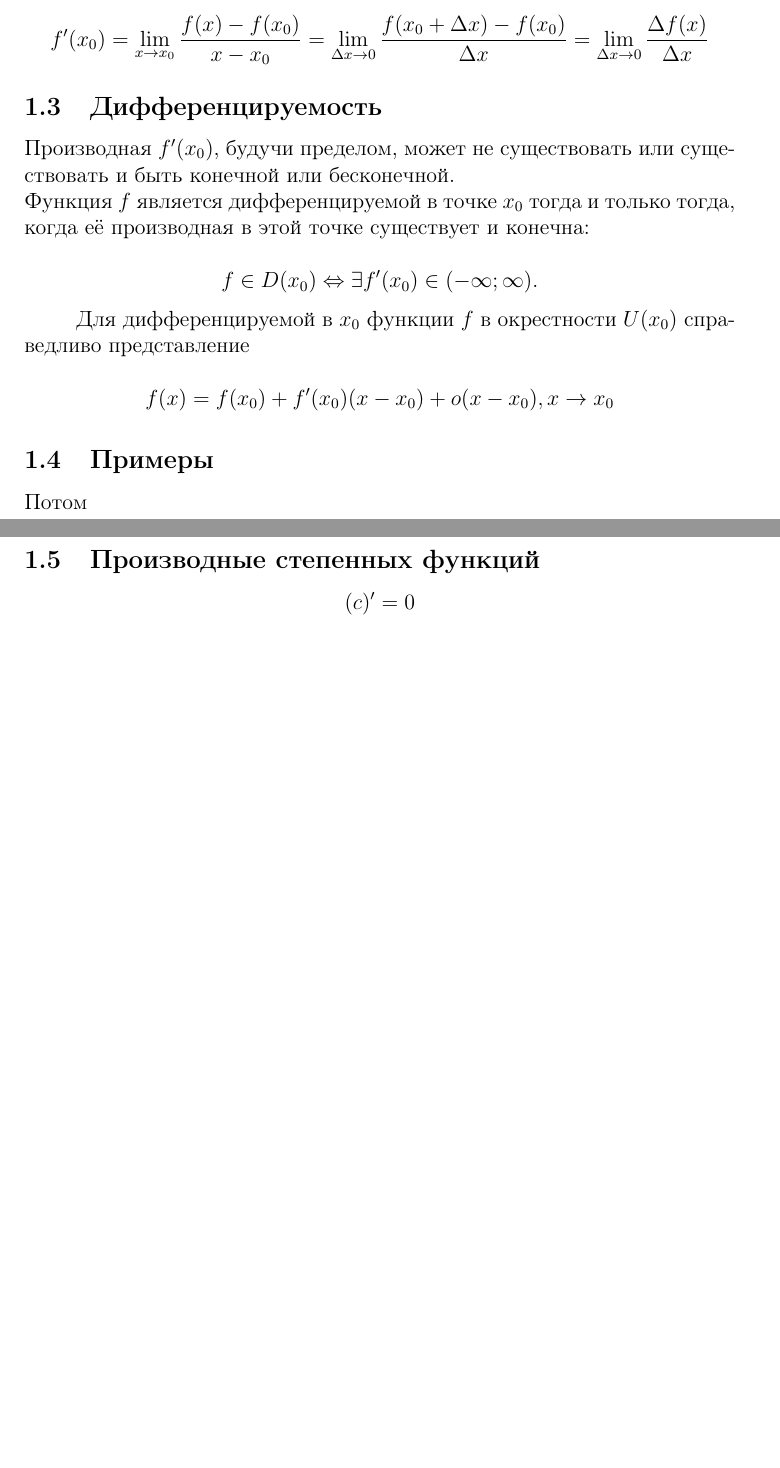
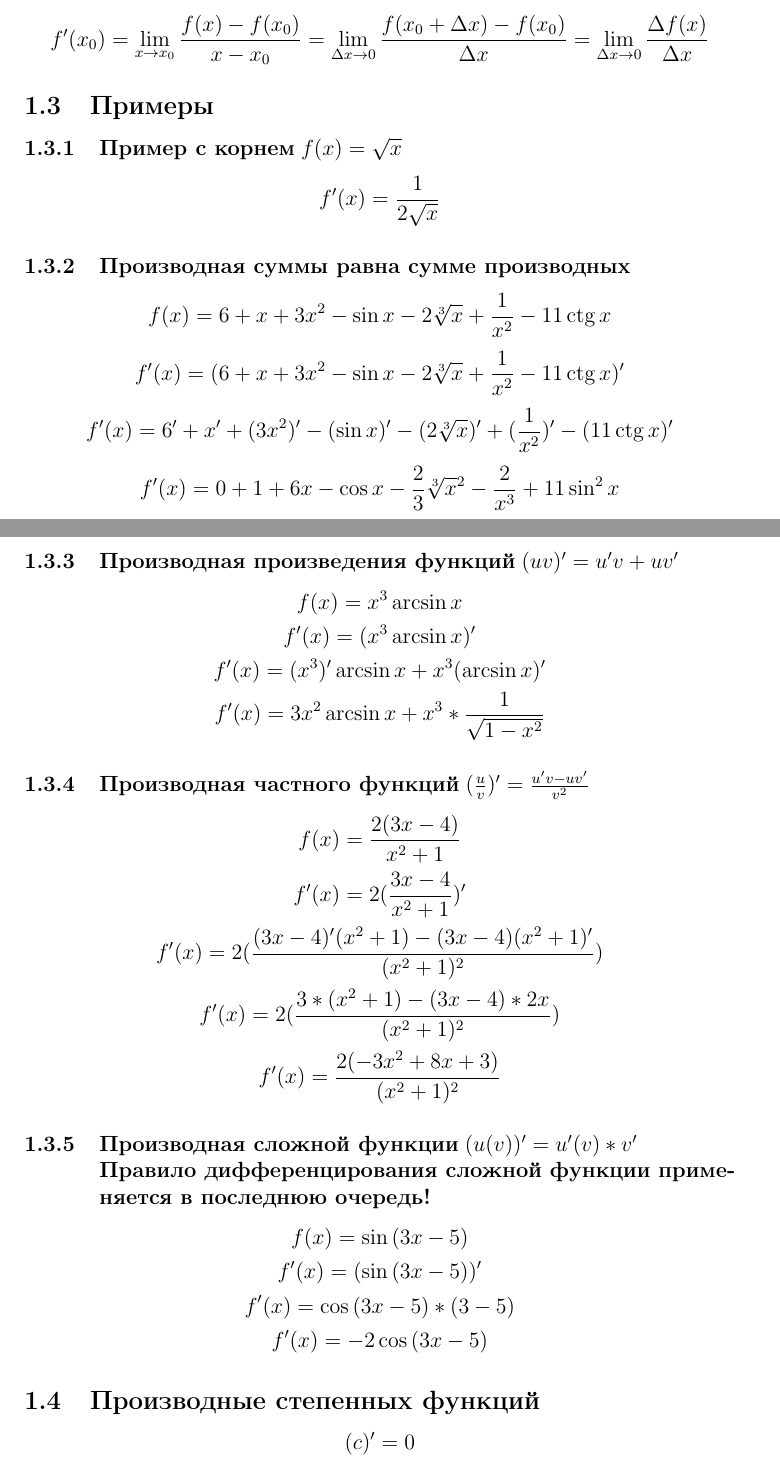
Before and after one commit to fexolm/exams-prepare, a LaTeX document (Mathematical analysis/derivatives.tex): two parts of pages 1 and 2 of 2 before the commit and two parts of pages 1 and 2 of 3 after it, joined at a grey line, cut so that both start at the same text, the shorter picture padded with empty space. Compiled offline with pdfLaTeX.

Commit message:
fix mathematical analysis/derivatives

```diff
--- a/Mathematical analysis/derivatives.tex
+++ b/Mathematical analysis/derivatives.tex
@@ -30,21 +30,31 @@ $$f'(x_0)
 = \lim_{\Delta x \to 0}\frac{\Delta f(x)}{\Delta x}
 $$
 
-\subsection{Дифференцируемость}
-
-Производная $f'(x_0)$, будучи пределом, может не существовать или существовать и быть конечной или бесконечной.
-\\
-Функция $f$ является дифференцируемой в точке $x_0$ тогда и только тогда, когда её производная в этой точке существует и конечна:
-
-$$f \in D(x_0) \Leftrightarrow \exists f'(x_0) \in (-\infty ; \infty).$$
-
-Для дифференцируемой в $x_0$ функции $f$ в окрестности $U(x_0)$ справедливо представление
-
-$$f(x)=f(x_0)+f'(x_0)(x-x_0)+o(x-x_0), x \rightarrow x_0$$
-
 \subsection{Примеры}
 
-Потом
+\subsubsection{Пример с корнем$\;f(x)=\sqrt{x}$}
+$$f'(x)=\frac{1}{2\sqrt{x}}$$
+\subsubsection{Производная суммы равна сумме производных}
+$$f(x)=6+x+3x^2-\sin{x}-2\sqrt[3]{x}+\frac{1}{x^2}-11\ctg{x}$$
+$$f'(x)=(6+x+3x^2-\sin{x}-2\sqrt[3]{x}+\frac{1}{x^2}-11\ctg{x})'$$
+$$f'(x)= 6'+x'+(3x^2)'-(\sin{x})'-(2\sqrt[3]{x})'+(\frac{1}{x^2})'-(11\ctg{x})'$$
+$$f'(x)= 0+1+6x-\cos{x}-\frac{2}{3}\sqrt[3]x^2-\frac{2}{x^3}+11\sin^2{x}$$
+\subsubsection{Производная произведения функций$\;(uv)'=u'v+uv'$}
+$$f(x)=x^3\arcsin{x}$$
+$$f'(x)=(x^3\arcsin{x})'$$
+$$f'(x)=(x^3)'\arcsin{x}+x^3(\arcsin{x})'$$
+$$f'(x)=3x^2\arcsin{x}+x^3*\frac{1}{\sqrt{1-x^2}}$$
+\subsubsection{Производная частного функций$\;(\frac{u}{v})'=\frac{u'v-uv'}{v^2}$}
+$$f(x)=\frac{2(3x-4)}{x^2+1}$$
+$$f'(x)=2(\frac{3x-4}{x^2+1})'$$
+$$f'(x)=2(\frac{(3x-4)'(x^2+1) - (3x-4)(x^2+1)'}{(x^2+1)^2})$$
+$$f'(x)=2(\frac{3*(x^2+1)-(3x-4)*2x}{(x^2+1)^2})$$
+$$f'(x)=\frac{2(-3x^2+8x+3)}{(x^2+1)^2}$$
+\subsubsection{Производная сложной функции$\;(u(v))'=u'(v)*v'$\\Правило дифференцирования сложной функции применяется в последнюю очередь!}
+$$f(x)=\sin{(3x-5)}$$
+$$f'(x)=(\sin{(3x-5)})'$$
+$$f'(x)=\cos{(3x-5)}*(3-5)$$
+$$f'(x)=-2\cos{(3x-5)}$$
 
 \subsection{Производные степенных функций}
 
```
Also changed, not shown: Mathematical analysis/derivatives.tex (4 more changed lines).
